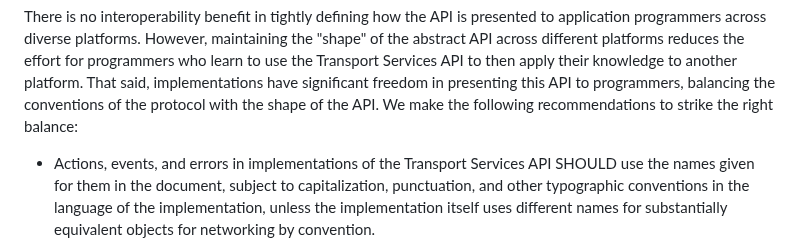
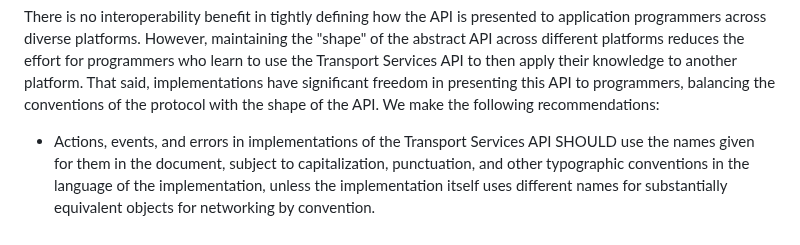
Before and after one commit to ietf-tapswg/api-drafts, a Markdown page: draft-ietf-taps-interface.md, the part around the change. Rendered like a GitHub page.

Commit message:
thanks @mwelzl!
Co-authored-by: mwelzl <michawe@ifi.uio.no>

```diff
--- a/draft-ietf-taps-interface.md
+++ b/draft-ietf-taps-interface.md
@@ -589,7 +589,7 @@ the effort for programmers who learn to use the Transport Services API to then
 apply their knowledge to another platform. That said, implementations have
 significant freedom in presenting this API to programmers, balancing the
 conventions of the protocol with the shape of the API. We make the following
-recommendations to strike the right balance:
+recommendations:
 
 - Actions, events, and errors in implementations of the Transport Services API SHOULD use
   the names given for them in the document, subject to capitalization,
```
